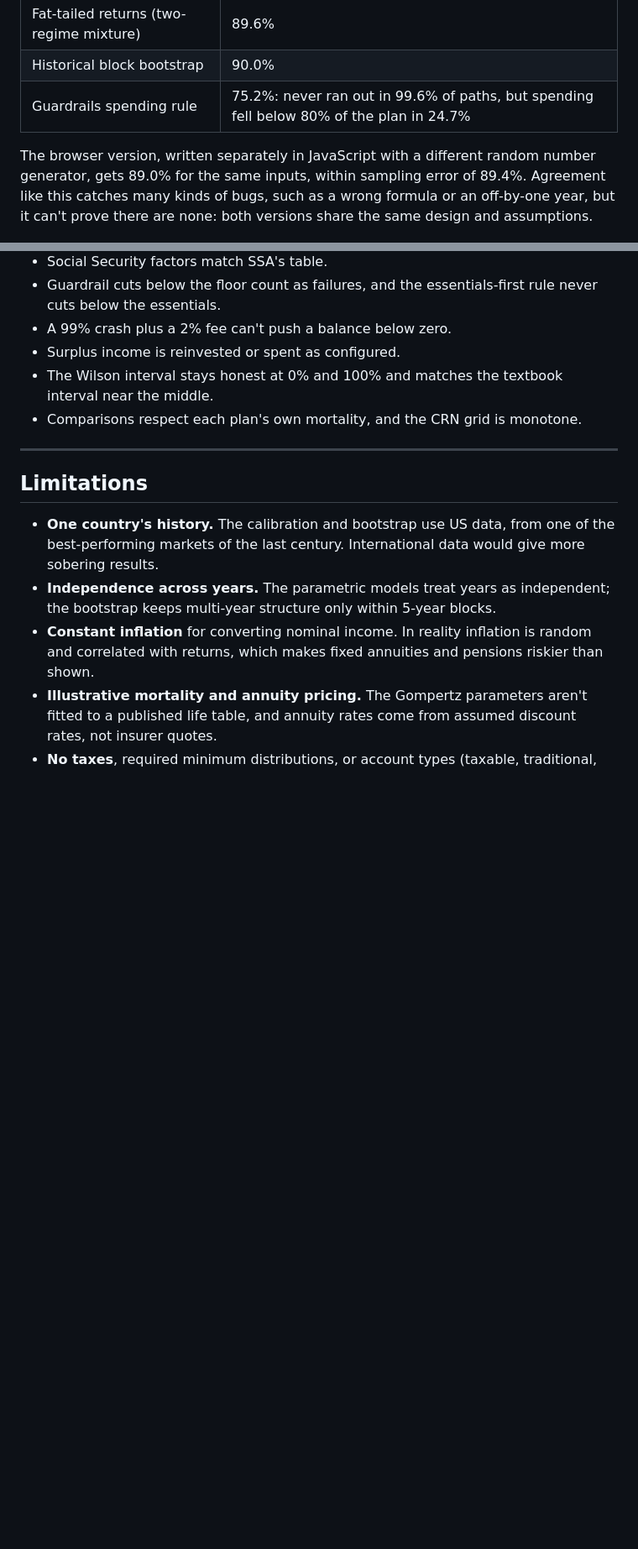
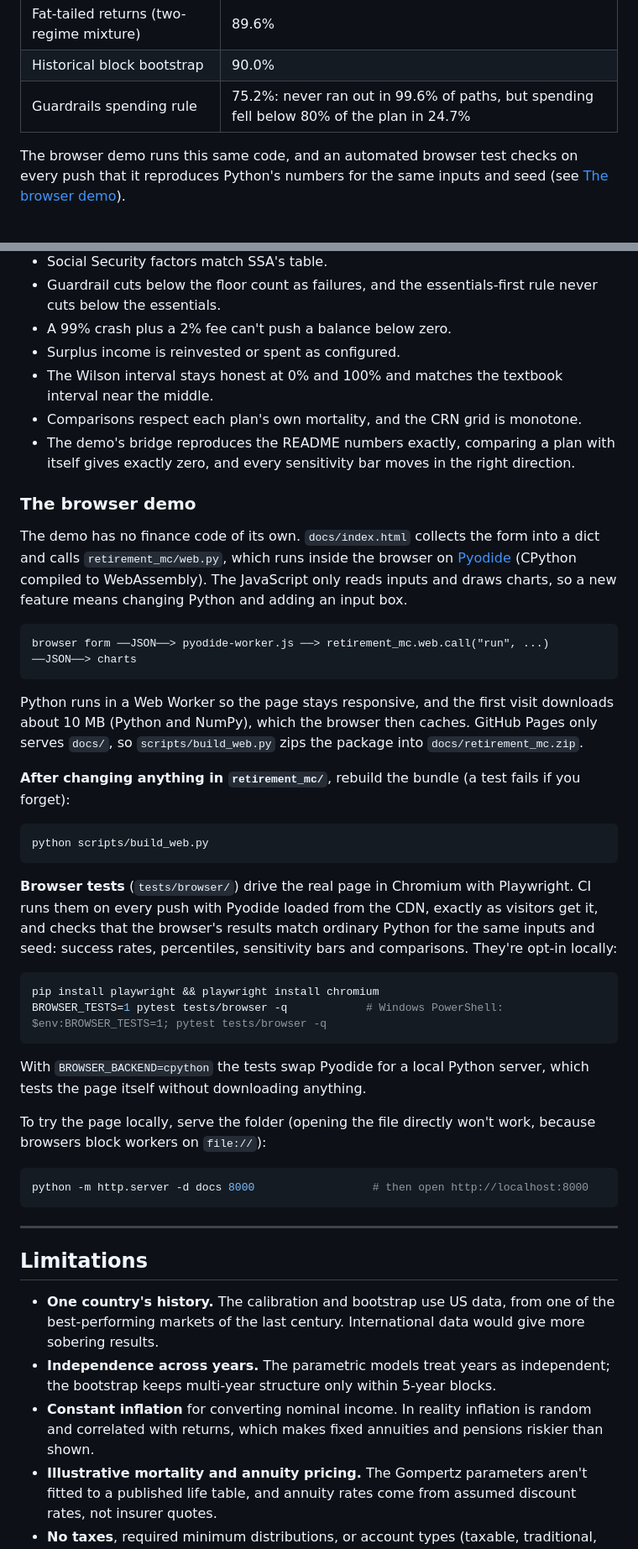
Before and after one commit to brushamo17/retirement-monte-carlo, a Markdown page: README.md, 2 parts joined by grey strips. Shown at 84% size. Rendered like a GitHub page; blank space fills up the shorter version.

````diff
--- a/README.md
+++ b/README.md
@@ -82,7 +82,7 @@ All figures come from `python run_example.py` (10,000 paths, seed 3044, lognorma
 | Historical block bootstrap | 90.0% |
 | Guardrails spending rule | 75.2%: never ran out in 99.6% of paths, but spending fell below 80% of the plan in 24.7% |
 
-The browser version, written separately in JavaScript with a different random number generator, gets 89.0% for the same inputs, within sampling error of 89.4%. Agreement like this catches many kinds of bugs, such as a wrong formula or an off-by-one year, but it can't prove there are none: both versions share the same design and assumptions.
+The browser demo runs this same code, and an automated browser test checks on every push that it reproduces Python's numbers for the same inputs and seed (see [The browser demo](#the-browser-demo)).
 
 ![Fan chart](figures/fan_chart.png)
 
@@ -336,6 +342,38 @@ docs/index.html   the browser version (served by GitHub Pages)
 - Surplus income is reinvested or spent as configured.
 - The Wilson interval stays honest at 0% and 100% and matches the textbook interval near the middle.
 - Comparisons respect each plan's own mortality, and the CRN grid is monotone.
+- The demo's bridge reproduces the README numbers exactly, comparing a plan with itself gives exactly zero, and every sensitivity bar moves in the right direction.
+
+### The browser demo
+
+The demo has no finance code of its own. `docs/index.html` collects the form into a dict and calls `retirement_mc/web.py`, which runs inside the browser on [Pyodide](https://pyodide.org) (CPython compiled to WebAssembly). The JavaScript only reads inputs and draws charts, so a new feature means changing Python and adding an input box.
+
+```
+browser form ──JSON──> pyodide-worker.js ──> retirement_mc.web.call("run", ...) ──JSON──> charts
+```
+
+Python runs in a Web Worker so the page stays responsive, and the first visit downloads about 10 MB (Python and NumPy), which the browser then caches. GitHub Pages only serves `docs/`, so `scripts/build_web.py` zips the package into `docs/retirement_mc.zip`.
+
+**After changing anything in `retirement_mc/`**, rebuild the bundle (a test fails if you forget):
+
+```bash
+python scripts/build_web.py
+```
+
+**Browser tests** (`tests/browser/`) drive the real page in Chromium with Playwright. CI runs them on every push with Pyodide loaded from the CDN, exactly as visitors get it, and checks that the browser's results match ordinary Python for the same inputs and seed: success rates, percentiles, sensitivity bars and comparisons. They're opt-in locally:
+
+```bash
+pip install playwright && playwright install chromium
+BROWSER_TESTS=1 pytest tests/browser -q            # Windows PowerShell: $env:BROWSER_TESTS=1; pytest tests/browser -q
+```
+
+With `BROWSER_BACKEND=cpython` the tests swap Pyodide for a local Python server, which tests the page itself without downloading anything.
+
+To try the page locally, serve the folder (opening the file directly won't work, because browsers block workers on `file://`):
+
+```bash
+python -m http.server -d docs 8000                  # then open http://localhost:8000
+```
 
 ---
 
````
Also changed, not shown: other parts of README.md (+11 -5 lines), figures/demo.png, 8 other files.
